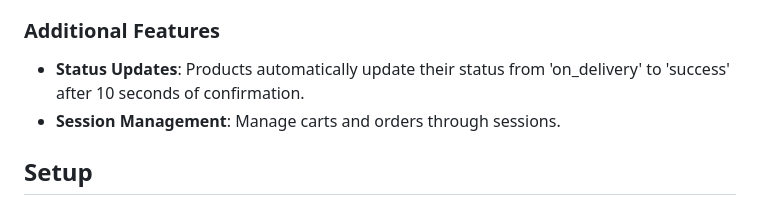
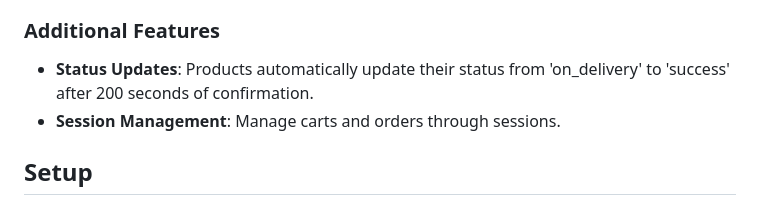
Before and after one commit to muhananaufal/thriftify, a Markdown page: README.md, the part around the change. Rendered like a GitHub page.

```diff
--- a/README.md
+++ b/README.md
@@ -19,7 +19,7 @@ Thriftify comes packed with a range of features designed to provide an excellent
 - **Sales History**: View the history of successful sales.
 
 ### Additional Features
-- **Status Updates**: Products automatically update their status from 'on_delivery' to 'success' after 10 seconds of confirmation.
+- **Status Updates**: Products automatically update their status from 'on_delivery' to 'success' after 200 seconds of confirmation.
 - **Session Management**: Manage carts and orders through sessions.
 
 ## Setup
```
